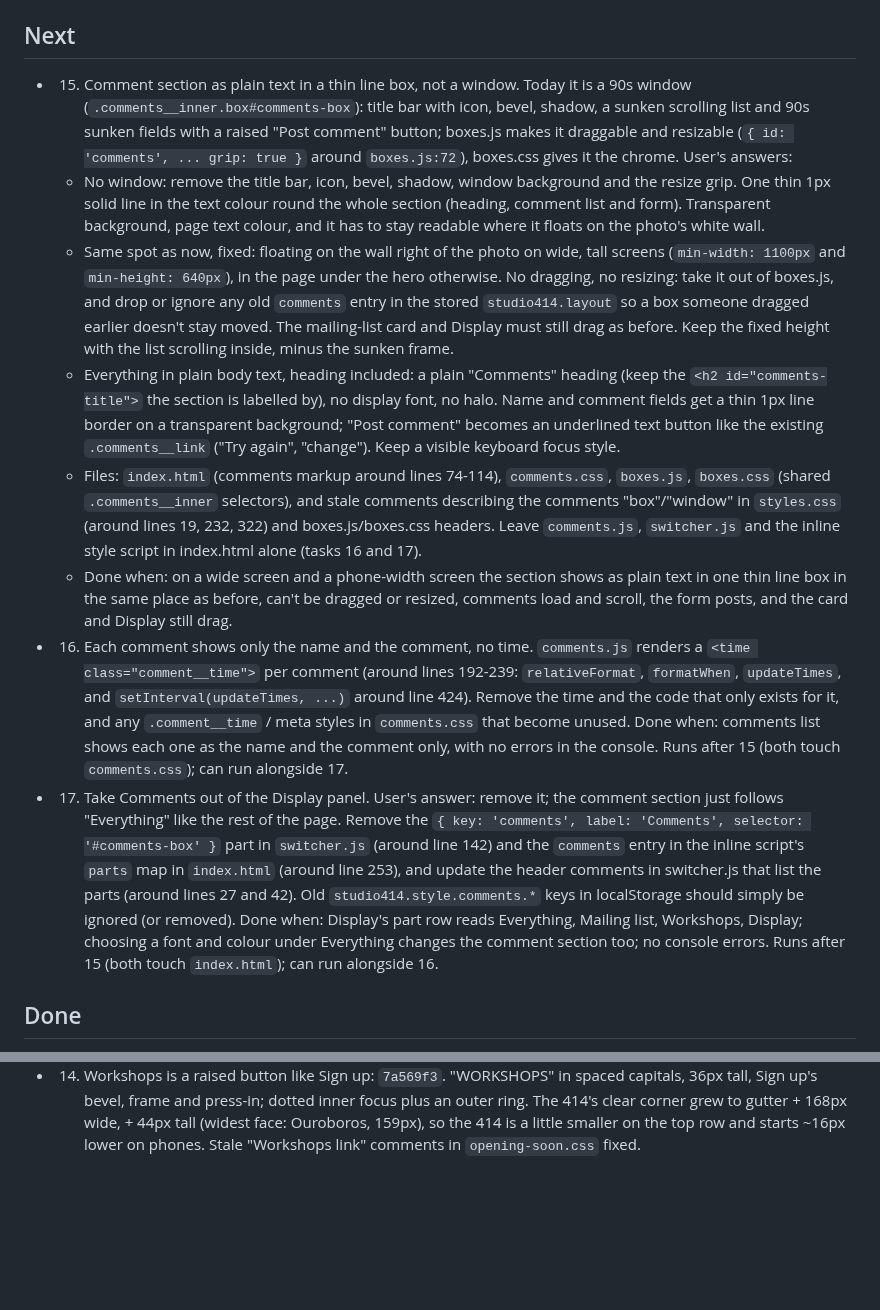
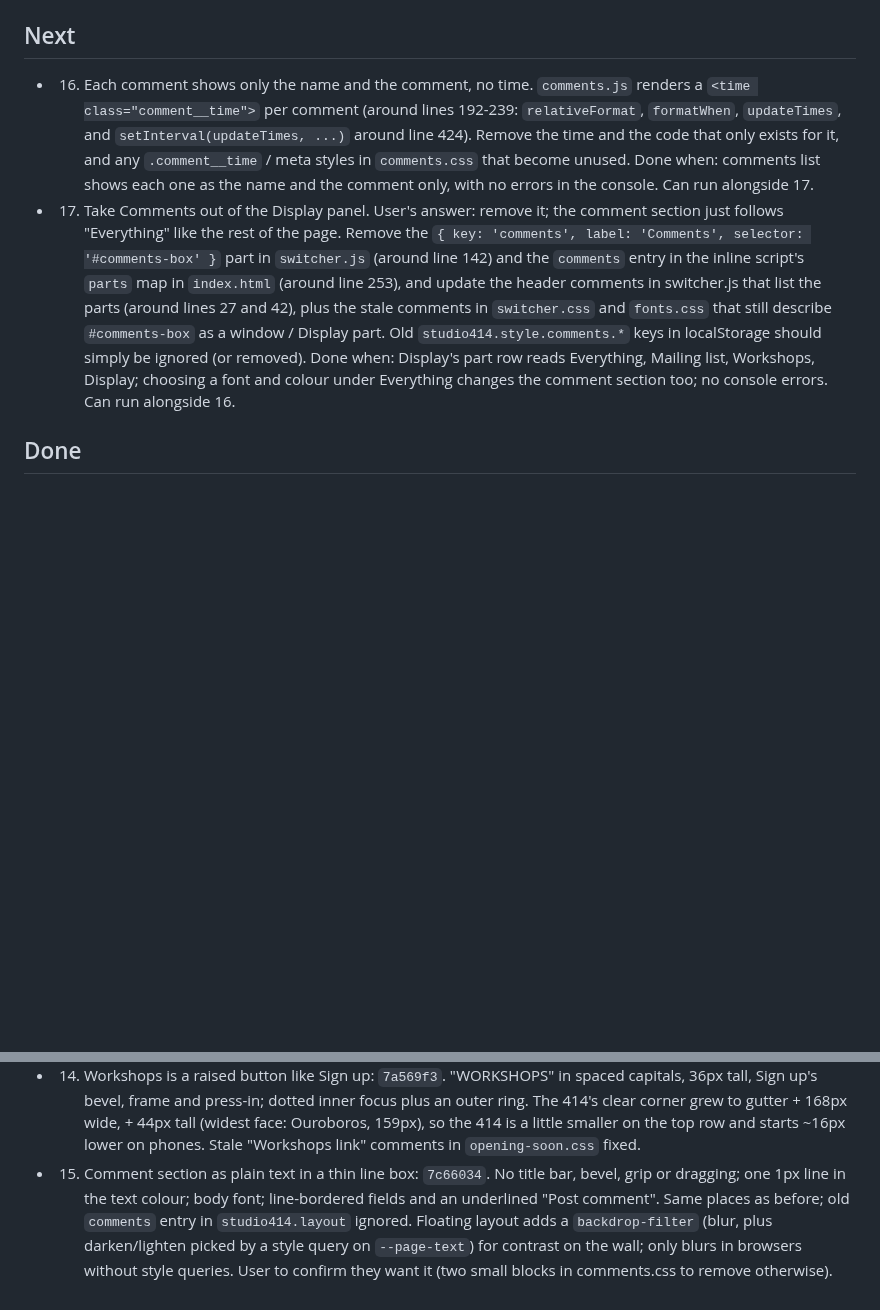
Before and after one commit to reservetempo/studio-414, a Markdown page: .claude/plan.md, 2 parts joined by grey strips. GitHub-like rendering; blank space fills up the shorter version.

Commit message:
Update plan

```diff
--- a/.claude/plan.md
+++ b/.claude/plan.md
@@ -4,14 +4,8 @@ Managed by the main session (see CLAUDE.md). `/z <items>` adds tasks; `/z` works
 
 ## Next
 
-- 15. Comment section as plain text in a thin line box, not a window. Today it is a 90s window (`.comments__inner.box#comments-box`): title bar with icon, bevel, shadow, a sunken scrolling list and 90s sunken fields with a raised "Post comment" button; boxes.js makes it draggable and resizable (`{ id: 'comments', ... grip: true }` around `boxes.js:72`), boxes.css gives it the chrome. User's answers:
-  - No window: remove the title bar, icon, bevel, shadow, window background and the resize grip. One thin 1px solid line in the text colour round the whole section (heading, comment list and form). Transparent background, page text colour, and it has to stay readable where it floats on the photo's white wall.
-  - Same spot as now, fixed: floating on the wall right of the photo on wide, tall screens (`min-width: 1100px` and `min-height: 640px`), in the page under the hero otherwise. No dragging, no resizing: take it out of boxes.js, and drop or ignore any old `comments` entry in the stored `studio414.layout` so a box someone dragged earlier doesn't stay moved. The mailing-list card and Display must still drag as before. Keep the fixed height with the list scrolling inside, minus the sunken frame.
-  - Everything in plain body text, heading included: a plain "Comments" heading (keep the `<h2 id="comments-title">` the section is labelled by), no display font, no halo. Name and comment fields get a thin 1px line border on a transparent background; "Post comment" becomes an underlined text button like the existing `.comments__link` ("Try again", "change"). Keep a visible keyboard focus style.
-  - Files: `index.html` (comments markup around lines 74-114), `comments.css`, `boxes.js`, `boxes.css` (shared `.comments__inner` selectors), and stale comments describing the comments "box"/"window" in `styles.css` (around lines 19, 232, 322) and boxes.js/boxes.css headers. Leave `comments.js`, `switcher.js` and the inline style script in index.html alone (tasks 16 and 17).
-  - Done when: on a wide screen and a phone-width screen the section shows as plain text in one thin line box in the same place as before, can't be dragged or resized, comments load and scroll, the form posts, and the card and Display still drag.
-- 16. Each comment shows only the name and the comment, no time. `comments.js` renders a `<time class="comment__time">` per comment (around lines 192-239: `relativeFormat`, `formatWhen`, `updateTimes`, and `setInterval(updateTimes, ...)` around line 424). Remove the time and the code that only exists for it, and any `.comment__time` / meta styles in `comments.css` that become unused. Done when: comments list shows each one as the name and the comment only, with no errors in the console. Runs after 15 (both touch `comments.css`); can run alongside 17.
-- 17. Take Comments out of the Display panel. User's answer: remove it; the comment section just follows "Everything" like the rest of the page. Remove the `{ key: 'comments', label: 'Comments', selector: '#comments-box' }` part in `switcher.js` (around line 142) and the `comments` entry in the inline script's `parts` map in `index.html` (around line 253), and update the header comments in switcher.js that list the parts (around lines 27 and 42). Old `studio414.style.comments.*` keys in localStorage should simply be ignored (or removed). Done when: Display's part row reads Everything, Mailing list, Workshops, Display; choosing a font and colour under Everything changes the comment section too; no console errors. Runs after 15 (both touch `index.html`); can run alongside 16.
+- 16. Each comment shows only the name and the comment, no time. `comments.js` renders a `<time class="comment__time">` per comment (around lines 192-239: `relativeFormat`, `formatWhen`, `updateTimes`, and `setInterval(updateTimes, ...)` around line 424). Remove the time and the code that only exists for it, and any `.comment__time` / meta styles in `comments.css` that become unused. Done when: comments list shows each one as the name and the comment only, with no errors in the console. Can run alongside 17.
+- 17. Take Comments out of the Display panel. User's answer: remove it; the comment section just follows "Everything" like the rest of the page. Remove the `{ key: 'comments', label: 'Comments', selector: '#comments-box' }` part in `switcher.js` (around line 142) and the `comments` entry in the inline script's `parts` map in `index.html` (around line 253), and update the header comments in switcher.js that list the parts (around lines 27 and 42), plus the stale comments in `switcher.css` and `fonts.css` that still describe `#comments-box` as a window / Display part. Old `studio414.style.comments.*` keys in localStorage should simply be ignored (or removed). Done when: Display's part row reads Everything, Mailing list, Workshops, Display; choosing a font and colour under Everything changes the comment section too; no console errors. Can run alongside 16.
 
 
 ## Done
@@ -30,3 +24,4 @@ Managed by the main session (see CLAUDE.md). `/z <items>` adds tasks; `/z` works
 - 12. Each window can carry its own font and colour (CSS): `61beaff`. `[data-color="N"]`/`[data-font="N"]` now work on any element; colour 0 and font 1 got explicit rules; derived button/bevel/sunken tokens re-declared on `[data-color]`; page-level tokens stay on `<html>`.
 - 13. Display: pick a part, then its font and colour: `a9f1087`. Part row (Everything, Mailing list, Comments, Workshops, Display); window parts default to "Same as everything" and are stored as `studio414.style.<part>.font`/`.color` (not in the URL); Styles "Reset" row; inline script at the end of `<body>` applies window choices before first paint.
 - 14. Workshops is a raised button like Sign up: `7a569f3`. "WORKSHOPS" in spaced capitals, 36px tall, Sign up's bevel, frame and press-in; dotted inner focus plus an outer ring. The 414's clear corner grew to gutter + 168px wide, + 44px tall (widest face: Ouroboros, 159px), so the 414 is a little smaller on the top row and starts ~16px lower on phones. Stale "Workshops link" comments in `opening-soon.css` fixed.
+- 15. Comment section as plain text in a thin line box: `7c66034`. No title bar, bevel, grip or dragging; one 1px line in the text colour; body font; line-bordered fields and an underlined "Post comment". Same places as before; old `comments` entry in `studio414.layout` ignored. Floating layout adds a `backdrop-filter` (blur, plus darken/lighten picked by a style query on `--page-text`) for contrast on the wall; only blurs in browsers without style queries. User to confirm they want it (two small blocks in comments.css to remove otherwise).
```
